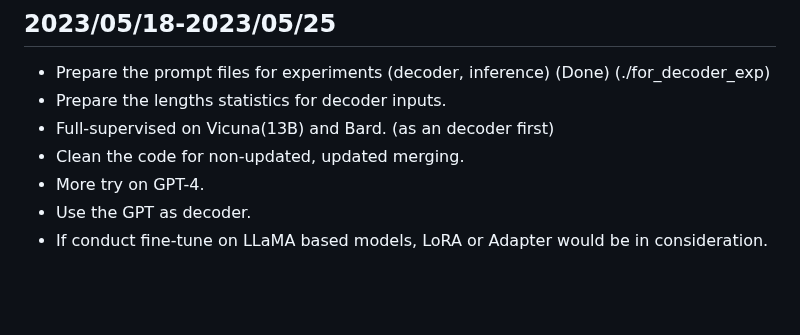
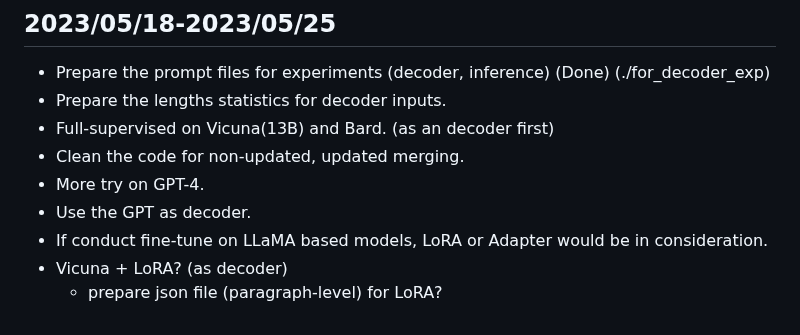
Before and after one commit to theQuert/Knowledge-Updating-System, a Markdown page: progress.md, the part around the change. GitHub-like rendering; blank space fills up the shorter version.

Commit message:
May have to try Vicuna+LoRA

```diff
--- a/progress.md
+++ b/progress.md
@@ -317,3 +317,5 @@ tokenizer.save_pretrained('../PRIMER_wcep/new')
 - More try on GPT-4.
 - Use the GPT as decoder.
 - If conduct fine-tune on LLaMA based models, LoRA or Adapter would be in consideration.
+- Vicuna + LoRA? (as decoder)
+    - prepare json file (paragraph-level) for LoRA?
```
